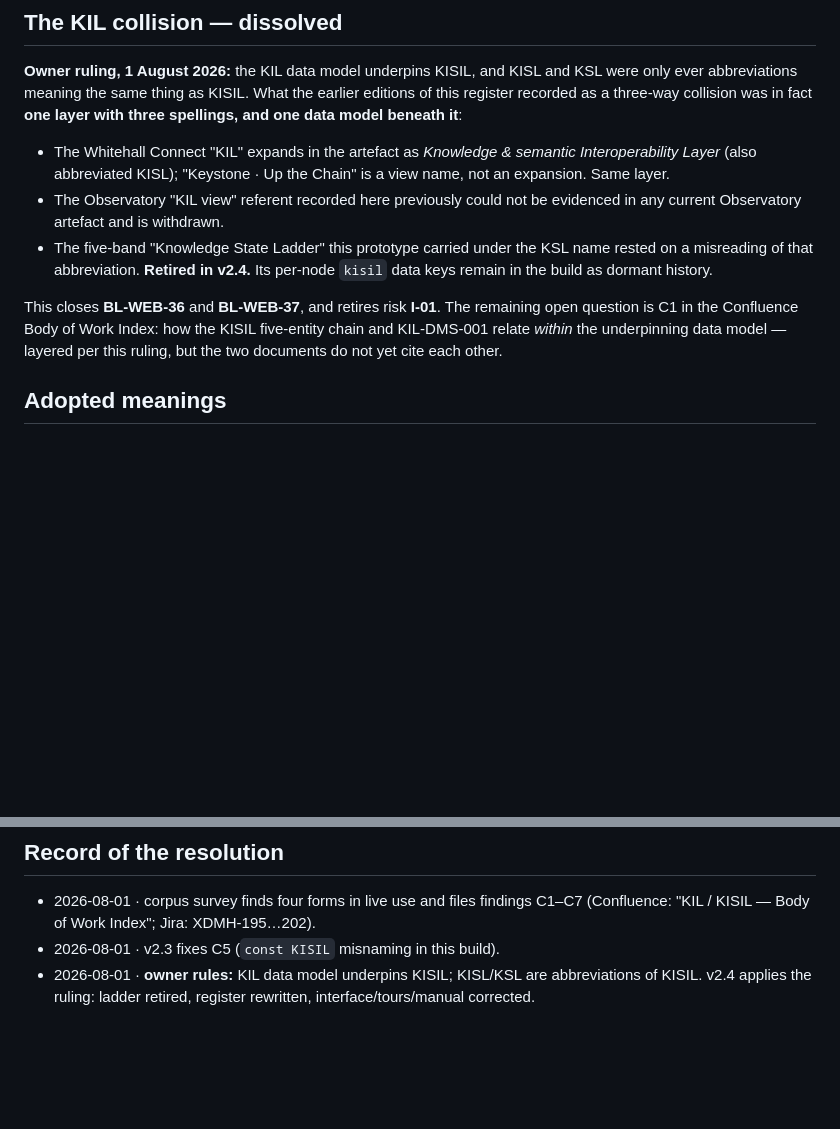
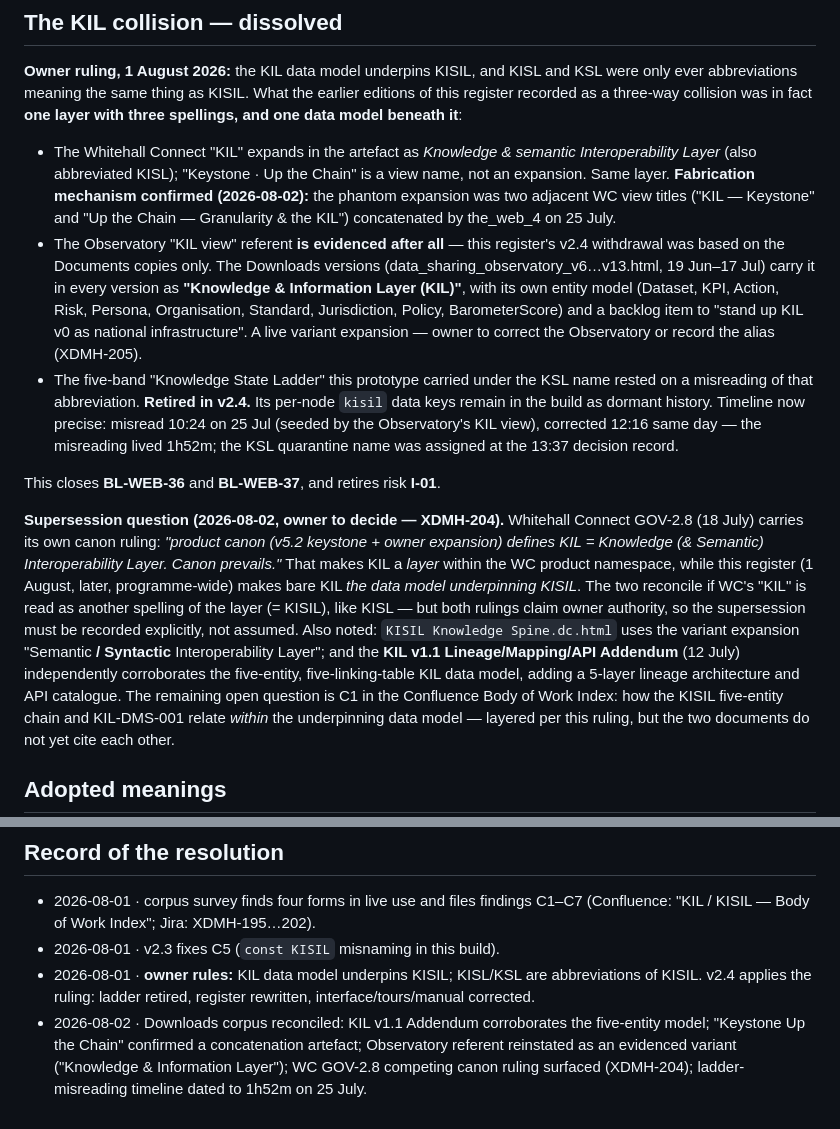
Before and after one commit to cyberdudeuk/knowledge-web, a Markdown page: docs/NAMING.md, 2 parts joined by grey strips. Drawn GitHub-style; blank space fills up the shorter version.

Commit message:
naming: second reconciliation — Downloads corpus evidence
Observatory referent reinstated (evidenced in data_sharing_observatory
v6-v13 as 'Knowledge & Information Layer' with its own entity model —
the v2.4 withdrawal was premature, based on Documents copies only).
'Keystone Up the Chain' confirmed as a concatenation of two WC view
titles. WC GOV-2.8 competing canon ruling on KIL recorded with the
supersession question flagged for the owner. KIL v1.1 Addendum recorded
as corroborating the five-entity model. Ladder misreading timeline
dated precisely (1h52m on 25 July).

Defect found and fixed: premature withdrawal of the Observatory referent in v2.4
Verified: docs-only change, no build required

Co-Authored-By: Claude Fable 5 <noreply@anthropic.com>

```diff
--- a/docs/NAMING.md
+++ b/docs/NAMING.md
@@ -13,14 +13,40 @@ earlier editions of this register recorded as a three-way collision was in fact
 
 - The Whitehall Connect "KIL" expands in the artefact as *Knowledge & semantic
   Interoperability Layer* (also abbreviated KISL); "Keystone · Up the Chain" is
-  a view name, not an expansion. Same layer.
-- The Observatory "KIL view" referent recorded here previously could not be
-  evidenced in any current Observatory artefact and is withdrawn.
+  a view name, not an expansion. Same layer. **Fabrication mechanism confirmed
+  (2026-08-02):** the phantom expansion was two adjacent WC view titles
+  ("KIL — Keystone" and "Up the Chain — Granularity & the KIL") concatenated
+  by the_web_4 on 25 July.
+- The Observatory "KIL view" referent **is evidenced after all** — this
+  register's v2.4 withdrawal was based on the Documents copies only. The
+  Downloads versions (data_sharing_observatory_v6…v13.html, 19 Jun–17 Jul)
+  carry it in every version as **"Knowledge & Information Layer (KIL)"**, with
+  its own entity model (Dataset, KPI, Action, Risk, Persona, Organisation,
+  Standard, Jurisdiction, Policy, BarometerScore) and a backlog item to "stand
+  up KIL v0 as national infrastructure". A live variant expansion — owner to
+  correct the Observatory or record the alias (XDMH-205).
 - The five-band "Knowledge State Ladder" this prototype carried under the KSL
   name rested on a misreading of that abbreviation. **Retired in v2.4.**
   Its per-node `kisil` data keys remain in the build as dormant history.
+  Timeline now precise: misread 10:24 on 25 Jul (seeded by the Observatory's
+  KIL view), corrected 12:16 same day — the misreading lived 1h52m; the
+  KSL quarantine name was assigned at the 13:37 decision record.
 
 This closes **BL-WEB-36** and **BL-WEB-37**, and retires risk **I-01**.
+
+**Supersession question (2026-08-02, owner to decide — XDMH-204).** Whitehall
+Connect GOV-2.8 (18 July) carries its own canon ruling: *"product canon (v5.2
+keystone + owner expansion) defines KIL = Knowledge (& Semantic)
+Interoperability Layer. Canon prevails."* That makes KIL a *layer* within the
+WC product namespace, while this register (1 August, later, programme-wide)
+makes bare KIL *the data model underpinning KISIL*. The two reconcile if WC's
+"KIL" is read as another spelling of the layer (= KISIL), like KISL — but both
+rulings claim owner authority, so the supersession must be recorded
+explicitly, not assumed. Also noted: `KISIL Knowledge Spine.dc.html` uses the
+variant expansion "Semantic **/ Syntactic** Interoperability Layer"; and the
+**KIL v1.1 Lineage/Mapping/API Addendum** (12 July) independently corroborates
+the five-entity, five-linking-table KIL data model, adding a 5-layer lineage
+architecture and API catalogue.
 The remaining open question is C1 in the Confluence Body of Work Index: how the
 KISIL five-entity chain and KIL-DMS-001 relate *within* the underpinning data
 model — layered per this ruling, but the two documents do not yet cite each
@@ -60,3 +86,8 @@ interface, in the tours, in the manual and here.
 - 2026-08-01 · **owner rules:** KIL data model underpins KISIL; KISL/KSL are
   abbreviations of KISIL. v2.4 applies the ruling: ladder retired, register
   rewritten, interface/tours/manual corrected.
+- 2026-08-02 · Downloads corpus reconciled: KIL v1.1 Addendum corroborates the
+  five-entity model; "Keystone Up the Chain" confirmed a concatenation
+  artefact; Observatory referent reinstated as an evidenced variant
+  ("Knowledge & Information Layer"); WC GOV-2.8 competing canon ruling
+  surfaced (XDMH-204); ladder-misreading timeline dated to 1h52m on 25 July.
```
